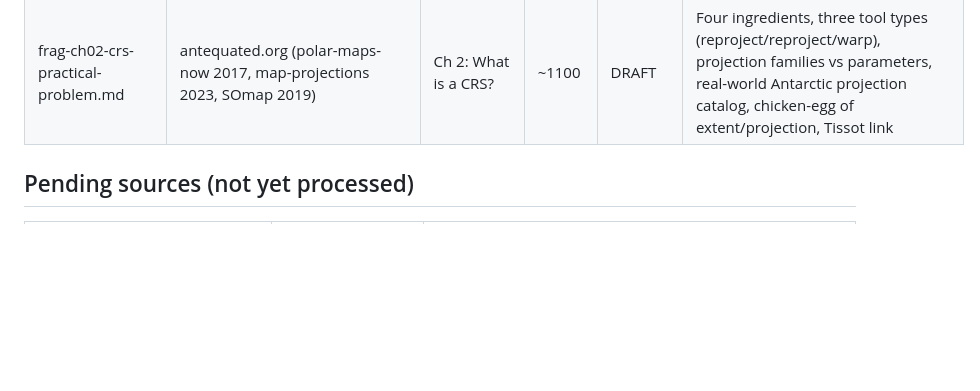
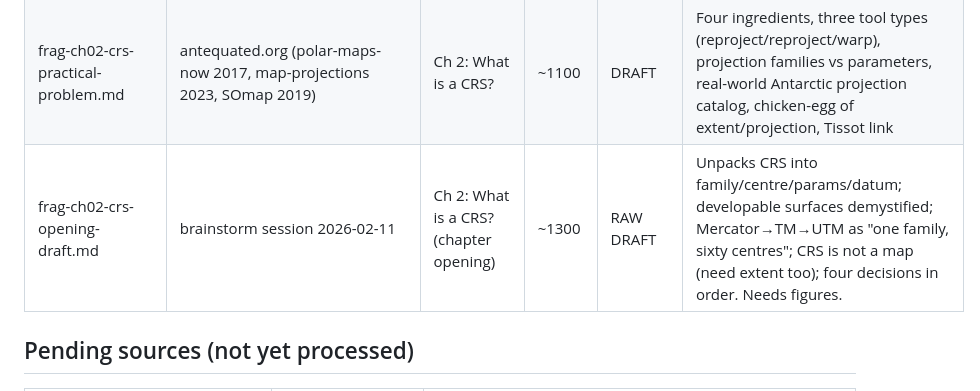
Before and after one commit to mdsumner/a-book, a Markdown page: MANIFEST.md, the part around the change. GitHub-like rendering; blank space fills up the shorter version.

Commit message:
brain dump ch2

```diff
--- a/MANIFEST.md
+++ b/MANIFEST.md
@@ -34,6 +34,7 @@ Example: `frag-ch08-geometry-is-tables.md`
 | frag-ch11-cpp-strings.md | gdal-r-python (cpp-strings-r-gdal.md) | Appendix or Ch 11 sidebar | ~500 | SNIPPET | Six string types, ownership model, conversion matrix, tokenisation trap. Full reference kept in source |
 | frag-ch03-gis-origin-story.md | silicate proto-book (sc-book: 01-intro.Rmd, 02-limitations.Rmd) | Ch 3: What does GDAL do? (or intro) | ~600 | DRAFT | Arc-node→path compromise, ArcView/shapefile, sf limitations (three structural), topology built-and-discarded pattern |
 | frag-ch02-crs-practical-problem.md | antequated.org (polar-maps-now 2017, map-projections 2023, SOmap 2019) | Ch 2: What is a CRS? | ~1100 | DRAFT | Four ingredients, three tool types (reproject/reproject/warp), projection families vs parameters, real-world Antarctic projection catalog, chicken-egg of extent/projection, Tissot link |
+| frag-ch02-crs-opening-draft.md | brainstorm session 2026-02-11 | Ch 2: What is a CRS? (chapter opening) | ~1300 | RAW DRAFT | Unpacks CRS into family/centre/params/datum; developable surfaces demystified; Mercator→TM→UTM as "one family, sixty centres"; CRS is not a map (need extent too); four decisions in order. Needs figures. |
 
 ## Pending sources (not yet processed)
 
```
Also changed, not shown: frag-ch02-crs-opening-draft.md (added, +101 -0 lines).
